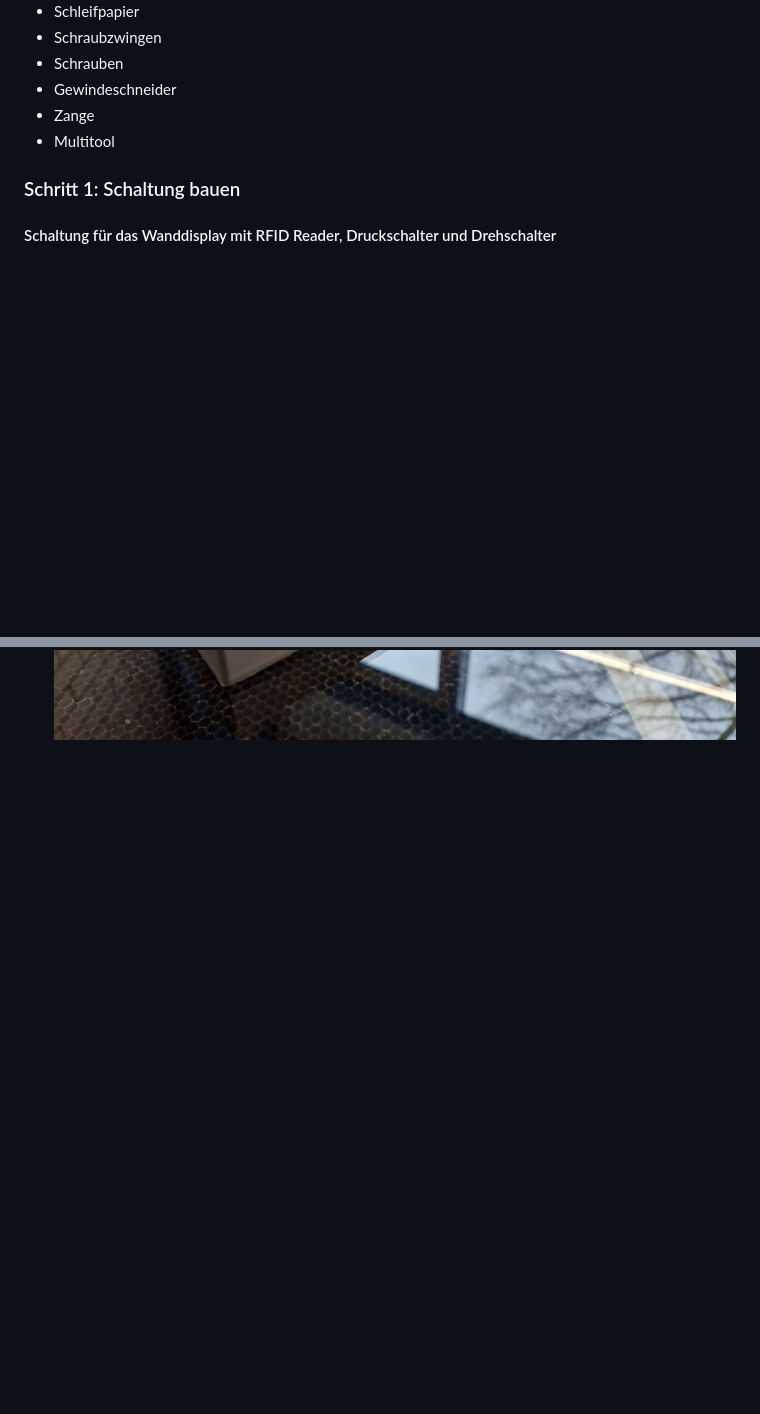
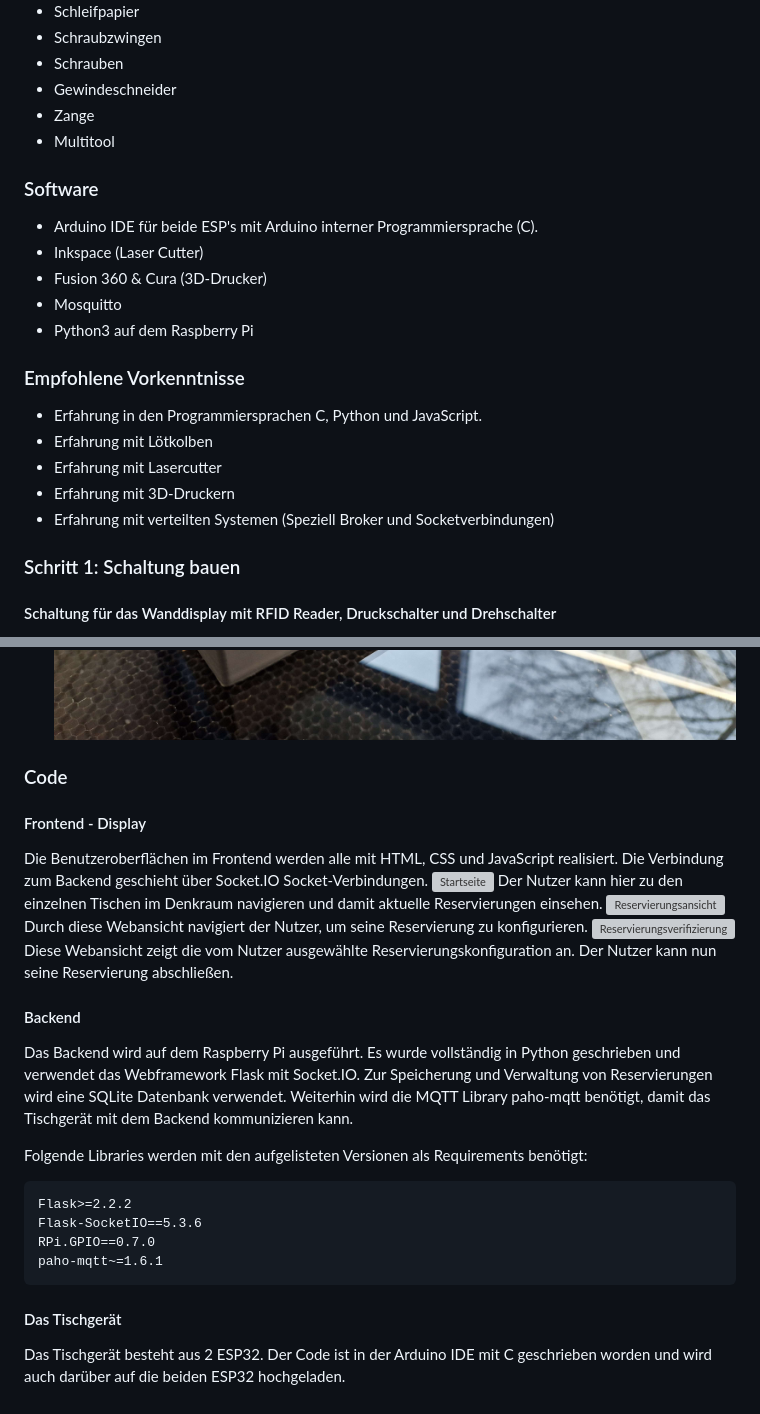
Before and after one commit to cbm-instructions/aehaeh, a Markdown page: DIY.md, 2 parts joined by grey strips. Drawn GitHub-style; blank space fills up the shorter version; grey boxes are pictures that could not be loaded.

Commit message:
Update DIY.md
Code

````diff
--- a/DIY.md
+++ b/DIY.md
@@ -68,6 +68,20 @@ Dazu haben wir einige Prototypen erstellt und mit Leonie getestet. Dabei haben w
 - Gewindeschneider
 - Zange
 - Multitool
+
+### Software
+- Arduino IDE für beide ESP's mit Arduino interner Programmiersprache (C).
+- Inkspace (Laser Cutter)
+- Fusion 360 & Cura (3D-Drucker)
+- Mosquitto
+- Python3 auf dem Raspberry Pi
+
+### Empfohlene Vorkenntnisse
+- Erfahrung in den Programmiersprachen C, Python und JavaScript.
+- Erfahrung mit Lötkolben
+- Erfahrung mit Lasercutter
+- Erfahrung mit 3D-Druckern
+- Erfahrung mit verteilten Systemen (Speziell Broker und Socketverbindungen)
 
 ### Schritt 1: Schaltung bauen
 #### Schaltung für das Wanddisplay mit RFID Reader, Druckschalter und Drehschalter
@@ -154,3 +168,28 @@ Hierbei ist zu beachten, dass der Lasercutter in x-Richtung schneller gravieren
 16. Deckel in das Gehäuse einsetzen
 17. RFID Reader Logo mit Schneidplotter ausschneiden und auf das Gehäuse kleben
 ![Fertiges Grät](media/20240115_140523.jpg)
+
+### Code
+#### Frontend - Display
+Die Benutzeroberflächen im Frontend werden alle mit HTML, CSS und JavaScript realisiert. Die Verbindung zum Backend geschieht über Socket.IO Socket-Verbindungen.
+![Startseite](media/Startseite.jpg)
+Der Nutzer kann hier zu den einzelnen Tischen im Denkraum navigieren und damit aktuelle Reservierungen einsehen.
+![Reservierungsansicht](media/Reservierungsansicht.jpg)
+Durch diese Webansicht navigiert der Nutzer, um seine Reservierung zu konfigurieren.
+![Reservierungsverifizierung](media/Reservierungsverifizierung.jpg)
+Diese Webansicht zeigt die vom Nutzer ausgewählte Reservierungskonfiguration an. Der Nutzer kann nun seine Reservierung abschließen.
+
+#### Backend
+Das Backend wird auf dem Raspberry Pi ausgeführt. Es wurde vollständig in Python geschrieben und verwendet das Webframework Flask mit Socket.IO. Zur Speicherung und Verwaltung von Reservierungen wird eine SQLite Datenbank verwendet. Weiterhin wird die MQTT Library paho-mqtt benötigt, damit das Tischgerät mit dem Backend kommunizieren kann.
+
+Folgende Libraries werden mit den aufgelisteten Versionen als Requirements benötigt:
+
+```
+Flask>=2.2.2
+Flask-SocketIO==5.3.6
+RPi.GPIO==0.7.0
+paho-mqtt~=1.6.1
+```
+
+#### Das Tischgerät
+Das Tischgerät besteht aus 2 ESP32. Der Code ist in der Arduino IDE mit C geschrieben worden und wird auch darüber auf die beiden ESP32 hochgeladen.
````
